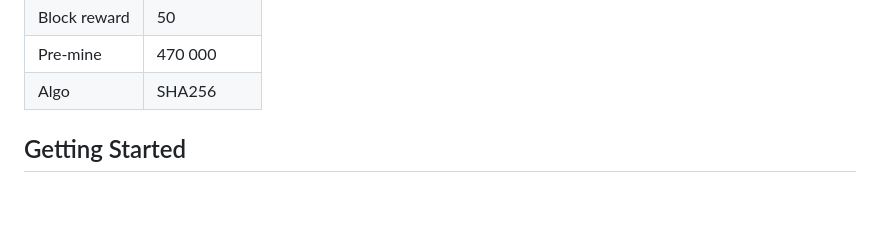
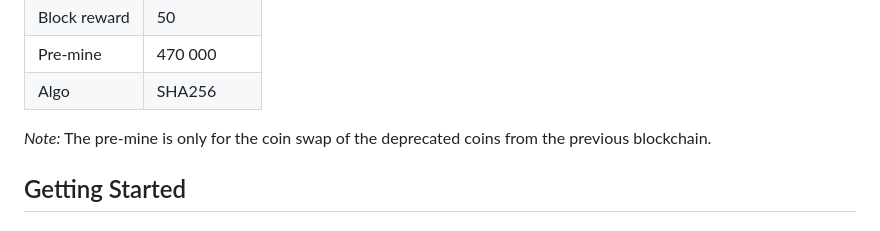
Before and after one commit to silverlabs-org/bitcoinsilver_core, a Markdown page: README.md, the part around the change. GitHub-like rendering; blank space fills up the shorter version.

```diff
--- a/README.md
+++ b/README.md
@@ -33,6 +33,8 @@ Bitcoin Silver aims to enhance the original Bitcoin network by:
 <tr><td>Pre-mine</td><td>470 000</td></tr>
 <tr><td>Algo</td><td>SHA256</td></tr>
 </table>
+
+*Note:* The pre-mine is only for the coin swap of the deprecated coins from the previous blockchain.
 
 ## Getting Started
 
```
